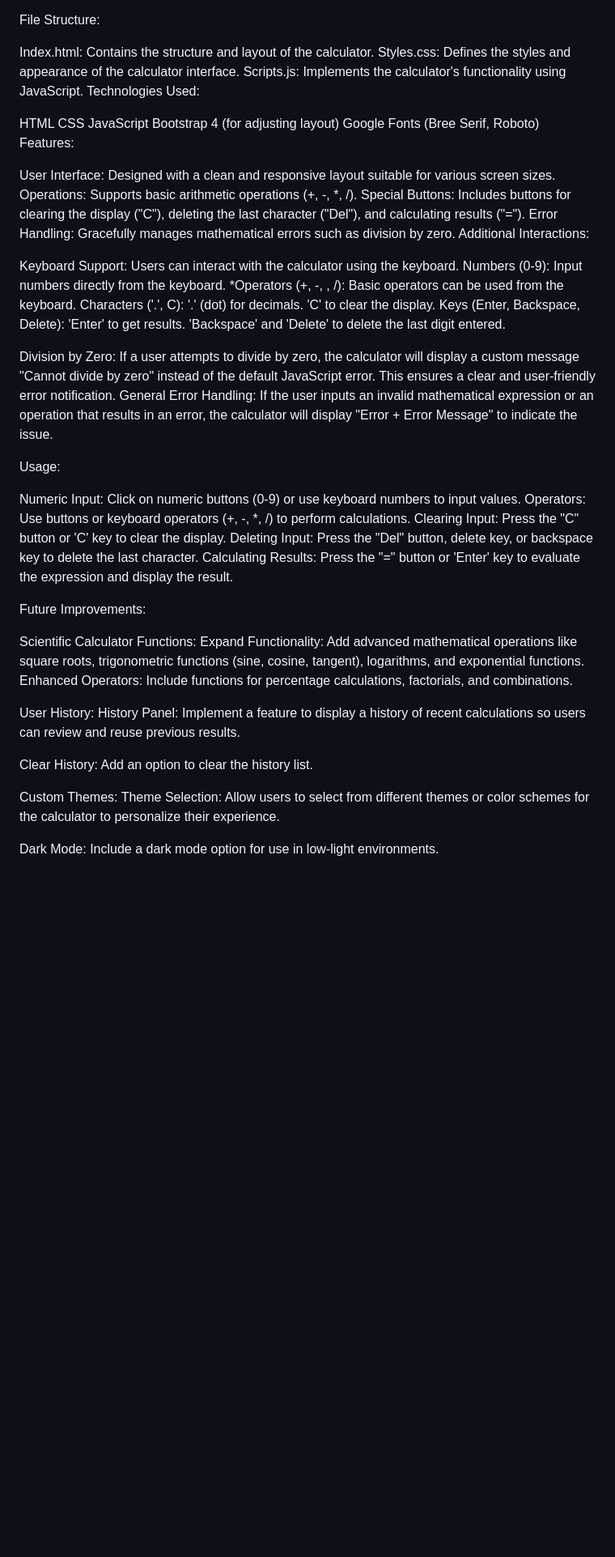
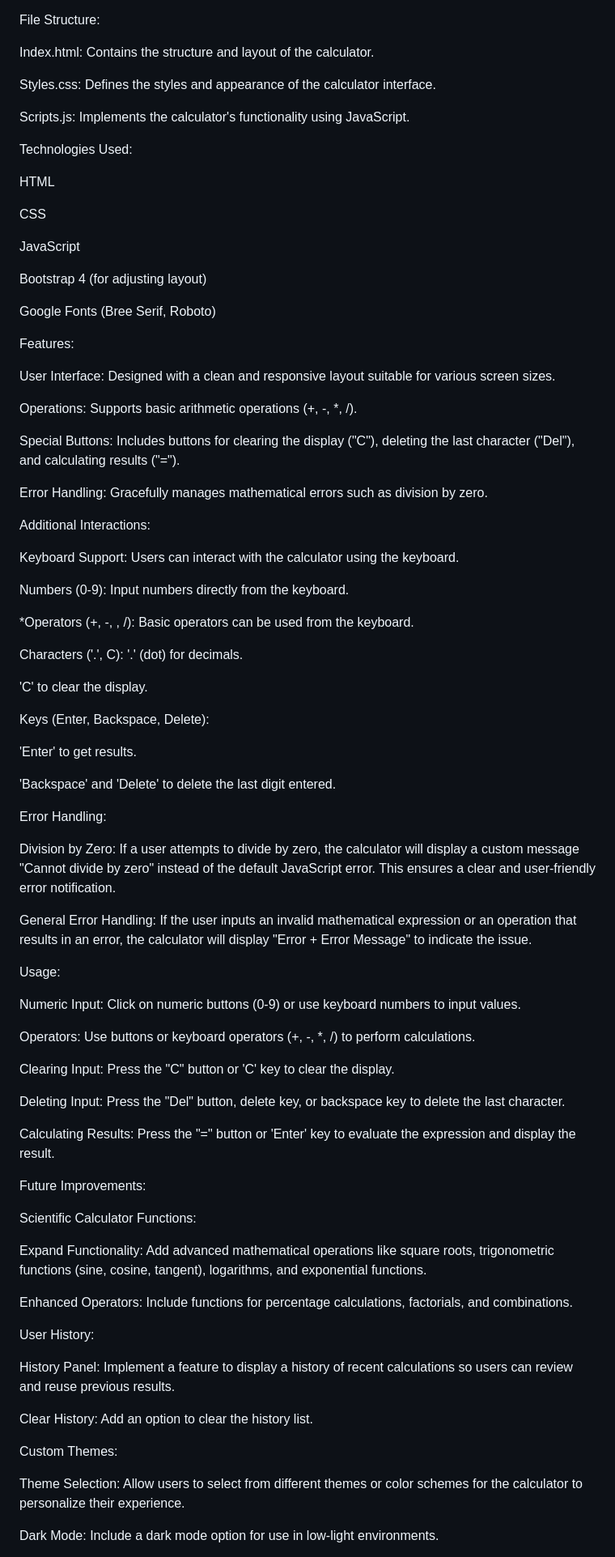
Before and after one commit to hemanthh29/Basic-Calculator, a Markdown page: README.md, the part around one of its changes. Shown at 81% size. Rendered like a GitHub page; blank space fills up the shorter version.

```diff
--- a/README.md
+++ b/README.md
@@ -6,56 +6,86 @@ This basic calculator is implemented using HTML, CSS, and JavaScript. It enables
 File Structure:
 
 Index.html: Contains the structure and layout of the calculator.
+
 Styles.css: Defines the styles and appearance of the calculator interface.
+
 Scripts.js: Implements the calculator's functionality using JavaScript.
+
 Technologies Used:
 
 HTML
+
 CSS
+
 JavaScript
+
 Bootstrap 4 (for adjusting layout)
+
 Google Fonts (Bree Serif, Roboto)
+
 Features:
 
 User Interface: Designed with a clean and responsive layout suitable for various screen sizes.
+
 Operations: Supports basic arithmetic operations (+, -, *, /).
+
 Special Buttons: Includes buttons for clearing the display ("C"), deleting the last character ("Del"), and calculating results ("=").
+
 Error Handling: Gracefully manages mathematical errors such as division by zero.
+
 Additional Interactions:
 
 Keyboard Support: Users can interact with the calculator using the keyboard.
+
 Numbers (0-9): Input numbers directly from the keyboard.
+
 *Operators (+, -, , /): Basic operators can be used from the keyboard.
+
 Characters ('.', C):
 '.' (dot) for decimals.
+
 'C' to clear the display.
+
 Keys (Enter, Backspace, Delete):
+
 'Enter' to get results.
+
 'Backspace' and 'Delete' to delete the last digit entered.
 
+Error Handling:
+
 Division by Zero: If a user attempts to divide by zero, the calculator will display a custom message "Cannot divide by zero" instead of the default JavaScript error. This ensures a clear and user-friendly error notification.
+
 General Error Handling: If the user inputs an invalid mathematical expression or an operation that results in an error, the calculator will display "Error + Error Message" to indicate the issue.
 
 Usage:
 
 Numeric Input: Click on numeric buttons (0-9) or use keyboard numbers to input values.
+
 Operators: Use buttons or keyboard operators (+, -, *, /) to perform calculations.
+
 Clearing Input: Press the "C" button or 'C' key to clear the display.
+
 Deleting Input: Press the "Del" button, delete key, or backspace key to delete the last character.
+
 Calculating Results: Press the "=" button or 'Enter' key to evaluate the expression and display the result.
 
 Future Improvements:
 
 Scientific Calculator Functions:
+
 Expand Functionality: Add advanced mathematical operations like square roots, trigonometric functions (sine, cosine, tangent), logarithms, and exponential functions.
+
 Enhanced Operators: Include functions for percentage calculations, factorials, and combinations.
 
 User History:
+
 History Panel: Implement a feature to display a history of recent calculations so users can review and reuse previous results.
 
 Clear History: Add an option to clear the history list.
 
 Custom Themes:
+
 Theme Selection: Allow users to select from different themes or color schemes for the calculator to personalize their experience.
 
 Dark Mode: Include a dark mode option for use in low-light environments.
```
Also changed, not shown: other parts of README.md (+1 -0 lines).
